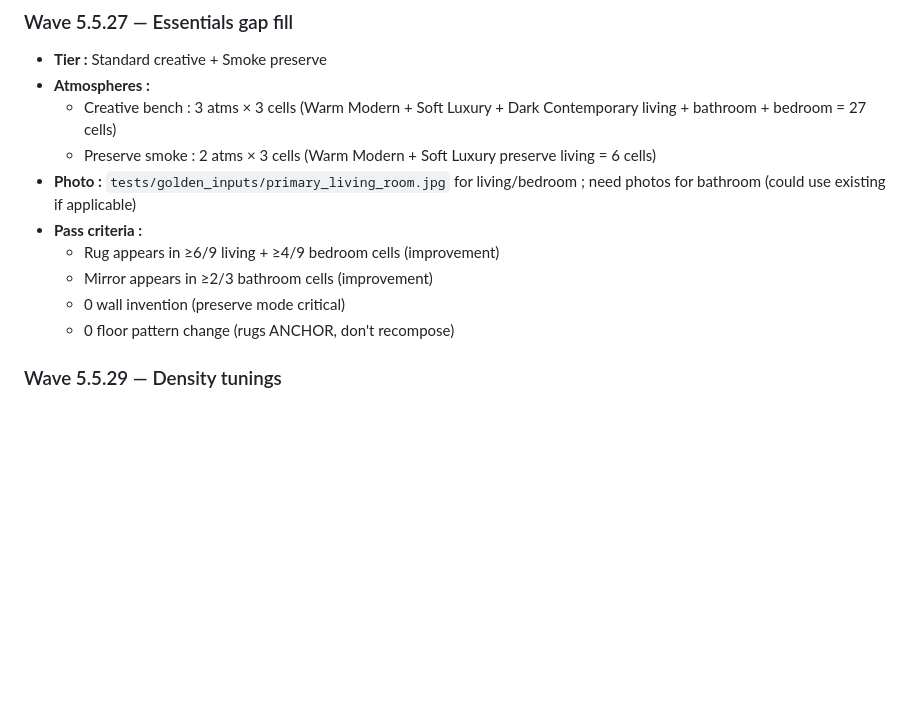
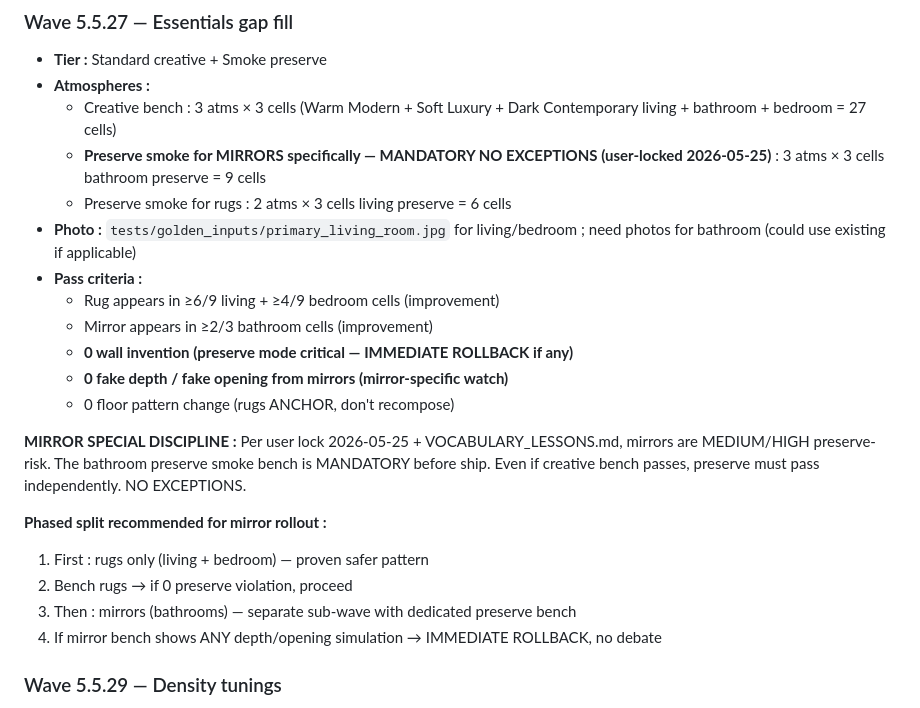
Before and after one commit to muysinglim-sanofi/AIHomeArchitect, a Markdown page: docs/ROADMAP_v2_FRAMEWORK_INTEGRATION.md, the part around the change. Rendered like a GitHub page; blank space fills up the shorter version.

```diff
--- a/docs/ROADMAP_v2_FRAMEWORK_INTEGRATION.md
+++ b/docs/ROADMAP_v2_FRAMEWORK_INTEGRATION.md
@@ -189,13 +189,23 @@ Justification : if Wave 5.5.27a bench reveals rug-related drift, we catch it bef
 - **Tier :** Standard creative + Smoke preserve
 - **Atmospheres :**
   - Creative bench : 3 atms × 3 cells (Warm Modern + Soft Luxury + Dark Contemporary living + bathroom + bedroom = 27 cells)
-  - Preserve smoke : 2 atms × 3 cells (Warm Modern + Soft Luxury preserve living = 6 cells)
+  - **Preserve smoke for MIRRORS specifically — MANDATORY NO EXCEPTIONS (user-locked 2026-05-25)** : 3 atms × 3 cells bathroom preserve = 9 cells
+  - Preserve smoke for rugs : 2 atms × 3 cells living preserve = 6 cells
 - **Photo :** `tests/golden_inputs/primary_living_room.jpg` for living/bedroom ; need photos for bathroom (could use existing if applicable)
 - **Pass criteria :**
   - Rug appears in ≥6/9 living + ≥4/9 bedroom cells (improvement)
   - Mirror appears in ≥2/3 bathroom cells (improvement)
-  - 0 wall invention (preserve mode critical)
+  - **0 wall invention (preserve mode critical — IMMEDIATE ROLLBACK if any)**
+  - **0 fake depth / fake opening from mirrors (mirror-specific watch)**
   - 0 floor pattern change (rugs ANCHOR, don't recompose)
+
+**MIRROR SPECIAL DISCIPLINE :** Per user lock 2026-05-25 + VOCABULARY_LESSONS.md, mirrors are MEDIUM/HIGH preserve-risk. The bathroom preserve smoke bench is MANDATORY before ship. Even if creative bench passes, preserve must pass independently. NO EXCEPTIONS.
+
+**Phased split recommended for mirror rollout :**
+1. First : rugs only (living + bedroom) — proven safer pattern
+2. Bench rugs → if 0 preserve violation, proceed
+3. Then : mirrors (bathrooms) — separate sub-wave with dedicated preserve bench
+4. If mirror bench shows ANY depth/opening simulation → IMMEDIATE ROLLBACK, no debate
 
 ### Wave 5.5.29 — Density tunings
 
```
Also changed, not shown: docs/FURNISHING_FRAMEWORK.md (+12 -0 lines), docs/VOCABULARY_LESSONS.md (+1 -0 lines).
